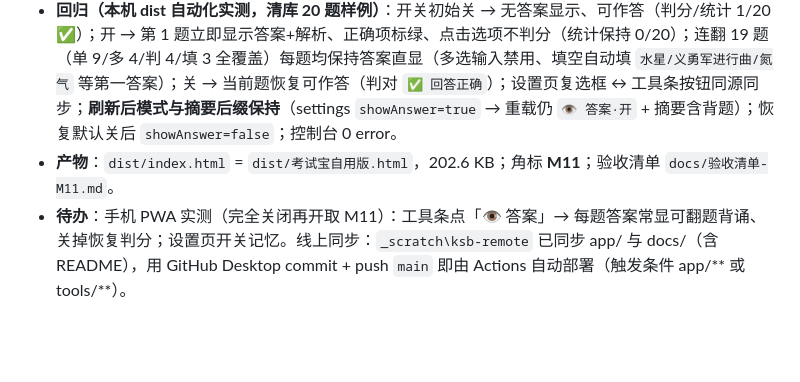
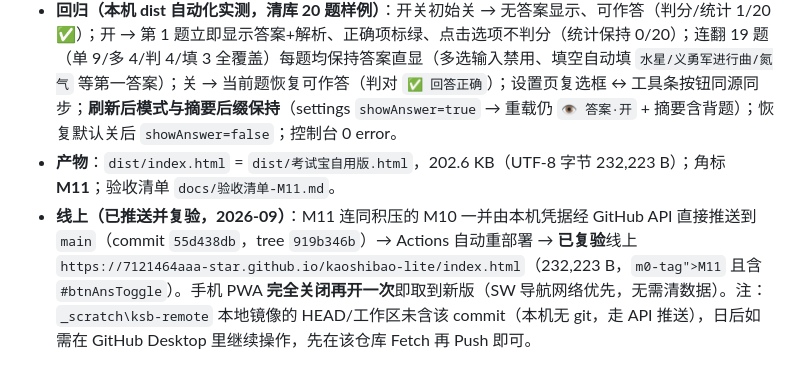
Before and after one commit to 7121464aaa-star/kaoshibao-lite, a Markdown page: docs/项目进度与交接.md, the part around the change. Rendered like a GitHub page; blank space fills up the shorter version.

Commit message:
docs: M11 推送复验落档（线上已含 M11 与 #btnAnsToggle，commit 55d438d）

```diff
--- a/docs/项目进度与交接.md
+++ b/docs/项目进度与交接.md
@@ -243,5 +243,5 @@
   2. 开启后**未作答**的题目直接展示答案（只读，不产生作答/判分/统计/错题痕迹）：单选/多选/判断正确选项标绿打 ✓（`markReveal`，复用 `.opt-correct`）、选项锁定不可点；填空自动填入每空第一组可接受答案并锁定（`fillRevealInputs`）；下方反馈块显示 `📖 背题模式 · 正确答案如下 + 正确答案：…（KSB.answerText）+ 解析`（新样式 `.fb-reveal`，用各配色通用的 `--tint/--tint-border/--primary`，日光/月光 3 配色均适配）。
   3. 已作答的题目不受影响（仍显示正常的 对/错 判分反馈，含答案与解析）；关闭开关即恢复常规作答判分（单选/判断点选即判、多选勾选提交、填空提交），随时可来回切。
 - **回归（本机 dist 自动化实测，清库 20 题样例）**：开关初始关 → 无答案显示、可作答（判分/统计 1/20 ✅）；开 → 第 1 题立即显示答案+解析、正确项标绿、点击选项不判分（统计保持 0/20）；连翻 19 题（单 9/多 4/判 4/填 3 全覆盖）每题均保持答案直显（多选输入禁用、填空自动填 `水星/义勇军进行曲/氮气` 等第一答案）；关 → 当前题恢复可作答（判对 `✅ 回答正确`）；设置页复选框 ↔ 工具条按钮同源同步；**刷新后模式与摘要后缀保持**（settings `showAnswer=true` → 重载仍 `👁 答案·开` + 摘要含背题）；恢复默认关后 `showAnswer=false`；控制台 0 error。
-- **产物**：`dist/index.html` = `dist/考试宝自用版.html`，202.6 KB；角标 **M11**；验收清单 `docs/验收清单-M11.md`。
-- **待办**：手机 PWA 实测（完全关闭再开取 M11）：工具条点「👁 答案」→ 每题答案常显可翻题背诵、关掉恢复判分；设置页开关记忆。线上同步：`_scratch\ksb-remote` 已同步 app/ 与 docs/（含 README），用 GitHub Desktop commit + push `main` 即由 Actions 自动部署（触发条件 app/** 或 tools/**）。
+- **产物**：`dist/index.html` = `dist/考试宝自用版.html`，202.6 KB（UTF-8 字节 232,223 B）；角标 **M11**；验收清单 `docs/验收清单-M11.md`。
+- **线上（已推送并复验，2026-09）**：M11 连同积压的 M10 一并由本机凭据经 GitHub API 直接推送到 `main`（commit `55d438db`，tree `919b346b`）→ Actions 自动重部署 → **已复验**线上 `https://7121464aaa-star.github.io/kaoshibao-lite/index.html`（232,223 B，`m0-tag">M11` 且含 `#btnAnsToggle`）。手机 PWA **完全关闭再开一次**即取到新版（SW 导航网络优先，无需清数据）。注：`_scratch\ksb-remote` 本地镜像的 HEAD/工作区未含该 commit（本机无 git，走 API 推送），日后如需在 GitHub Desktop 里继续操作，先在该仓库 Fetch 再 Push 即可。
```
